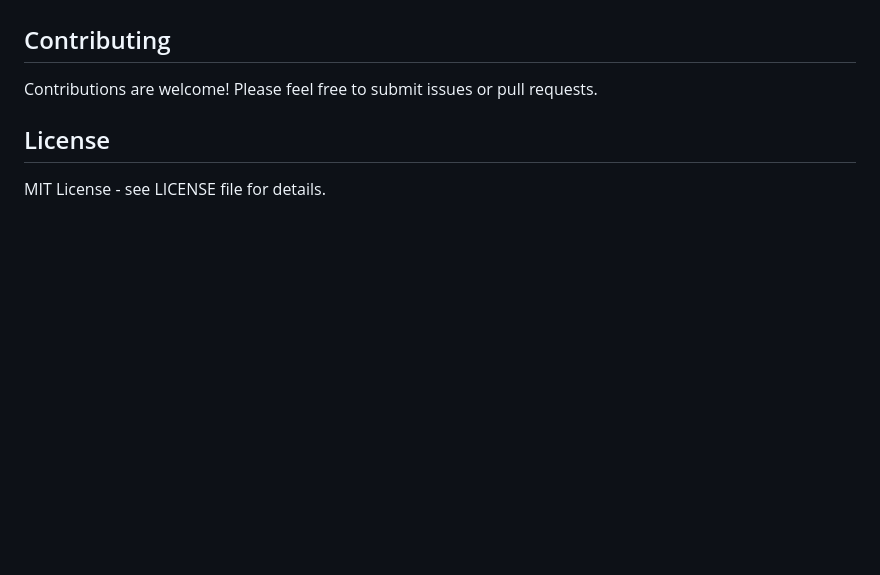
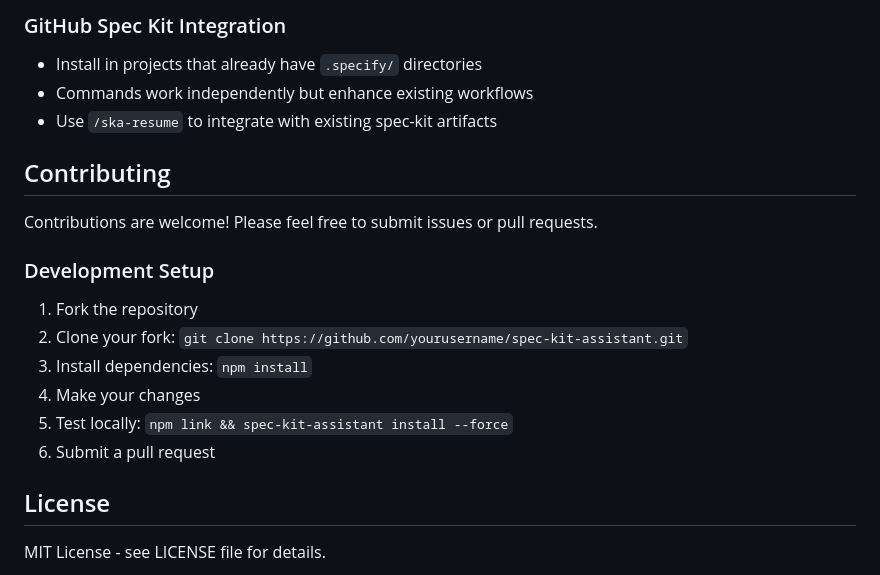
Before and after one commit to manateeit/spec-kit-assistant, a Markdown page: README.md, the part around one of its changes. Drawn GitHub-style; blank space fills up the shorter version.

Commit message:
Add comprehensive publishing and development documentation to README

```diff
--- a/README.md
+++ b/README.md
@@ -146,7 +213,20 @@ npx spec-kit-assistant uninstall [directory] [options]
+### GitHub Spec Kit Integration
+- Install in projects that already have `.specify/` directories
+- Commands work independently but enhance existing workflows
+- Use `/ska-resume` to integrate with existing spec-kit artifacts
+
 ## Contributing
 
 Contributions are welcome! Please feel free to submit issues or pull requests.
 
+### Development Setup
+1. Fork the repository
+2. Clone your fork: `git clone https://github.com/yourusername/spec-kit-assistant.git`
+3. Install dependencies: `npm install`
+4. Make your changes
+5. Test locally: `npm link && spec-kit-assistant install --force`
+6. Submit a pull request
+
 ## License
 
 MIT License - see LICENSE file for details.
```
Also changed, not shown: other parts of README.md (+67 -0 lines).
